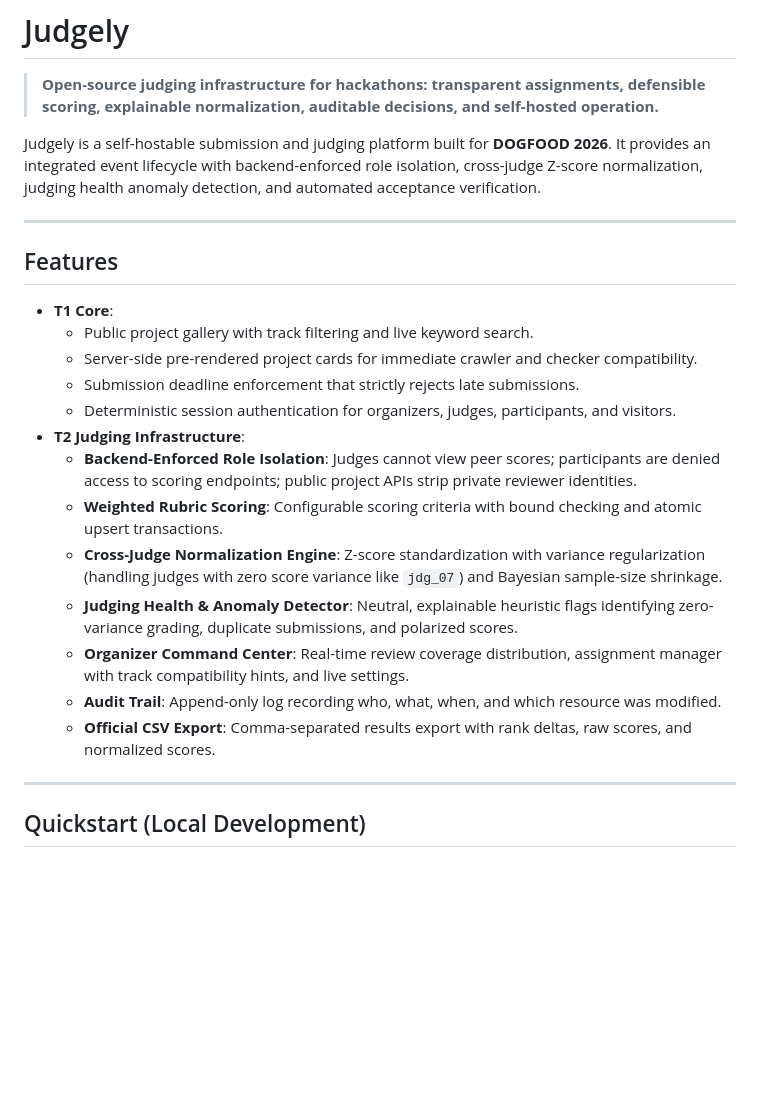
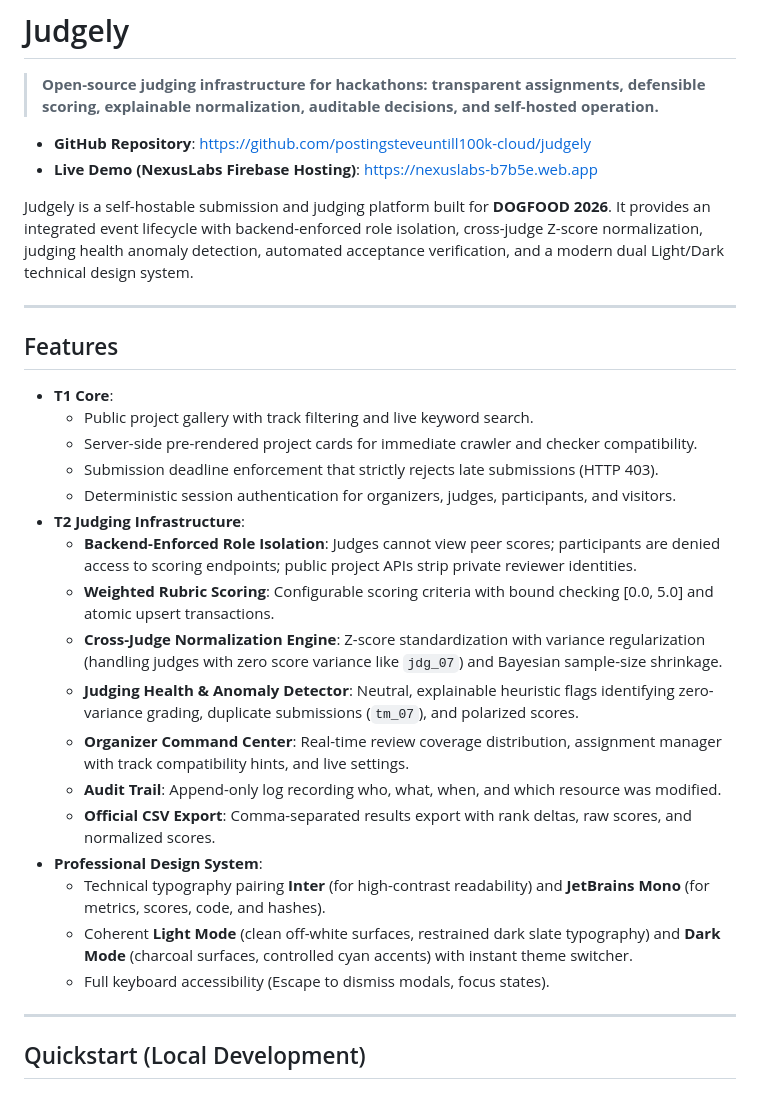
Before and after one commit to postingsteveuntill100k-cloud/judgely, a Markdown page: README.md, the part around the change. Rendered like a GitHub page; blank space fills up the shorter version.

Commit message:
docs: synchronize README and acceptance-report with GitHub and NexusLabs URLs

```diff
--- a/README.md
+++ b/README.md
@@ -2,7 +2,10 @@
 
 > **Open-source judging infrastructure for hackathons: transparent assignments, defensible scoring, explainable normalization, auditable decisions, and self-hosted operation.**
 
-Judgely is a self-hostable submission and judging platform built for **DOGFOOD 2026**. It provides an integrated event lifecycle with backend-enforced role isolation, cross-judge Z-score normalization, judging health anomaly detection, and automated acceptance verification.
+- **GitHub Repository**: [https://github.com/postingsteveuntill100k-cloud/judgely](https://github.com/postingsteveuntill100k-cloud/judgely)
+- **Live Demo (NexusLabs Firebase Hosting)**: [https://nexuslabs-b7b5e.web.app](https://nexuslabs-b7b5e.web.app)
+
+Judgely is a self-hostable submission and judging platform built for **DOGFOOD 2026**. It provides an integrated event lifecycle with backend-enforced role isolation, cross-judge Z-score normalization, judging health anomaly detection, automated acceptance verification, and a modern dual Light/Dark technical design system.
 
 ---
 
@@ -11,16 +14,20 @@ Judgely is a self-hostable submission and judging platform built for **DOGFOOD 2
 - **T1 Core**:
   - Public project gallery with track filtering and live keyword search.
   - Server-side pre-rendered project cards for immediate crawler and checker compatibility.
-  - Submission deadline enforcement that strictly rejects late submissions.
+  - Submission deadline enforcement that strictly rejects late submissions (HTTP 403).
   - Deterministic session authentication for organizers, judges, participants, and visitors.
 - **T2 Judging Infrastructure**:
   - **Backend-Enforced Role Isolation**: Judges cannot view peer scores; participants are denied access to scoring endpoints; public project APIs strip private reviewer identities.
-  - **Weighted Rubric Scoring**: Configurable scoring criteria with bound checking and atomic upsert transactions.
+  - **Weighted Rubric Scoring**: Configurable scoring criteria with bound checking [0.0, 5.0] and atomic upsert transactions.
   - **Cross-Judge Normalization Engine**: Z-score standardization with variance regularization (handling judges with zero score variance like `jdg_07`) and Bayesian sample-size shrinkage.
-  - **Judging Health & Anomaly Detector**: Neutral, explainable heuristic flags identifying zero-variance grading, duplicate submissions, and polarized scores.
+  - **Judging Health & Anomaly Detector**: Neutral, explainable heuristic flags identifying zero-variance grading, duplicate submissions (`tm_07`), and polarized scores.
   - **Organizer Command Center**: Real-time review coverage distribution, assignment manager with track compatibility hints, and live settings.
   - **Audit Trail**: Append-only log recording who, what, when, and which resource was modified.
   - **Official CSV Export**: Comma-separated results export with rank deltas, raw scores, and normalized scores.
+- **Professional Design System**:
+  - Technical typography pairing **Inter** (for high-contrast readability) and **JetBrains Mono** (for metrics, scores, code, and hashes).
+  - Coherent **Light Mode** (clean off-white surfaces, restrained dark slate typography) and **Dark Mode** (charcoal surfaces, controlled cyan accents) with instant theme switcher.
+  - Full keyboard accessibility (Escape to dismiss modals, focus states).
 
 ---
 
```
